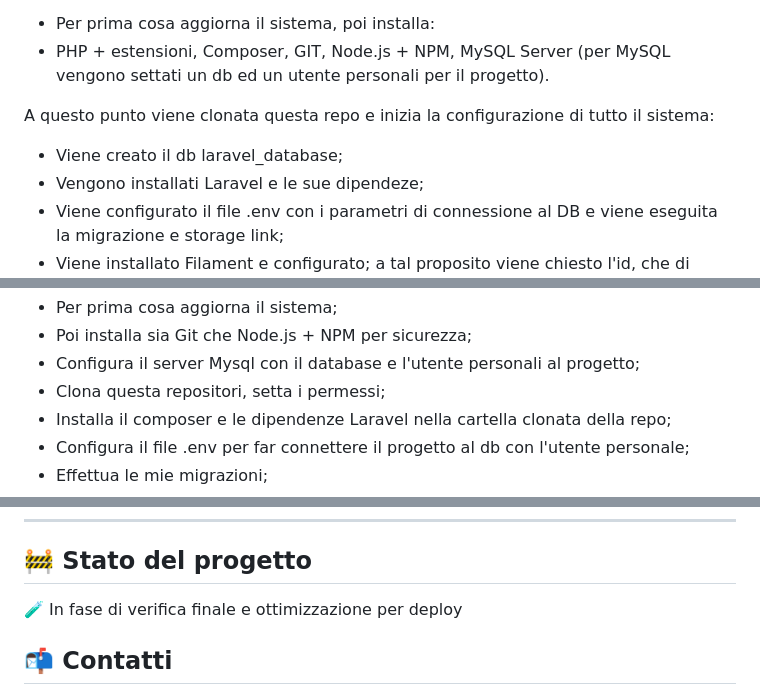
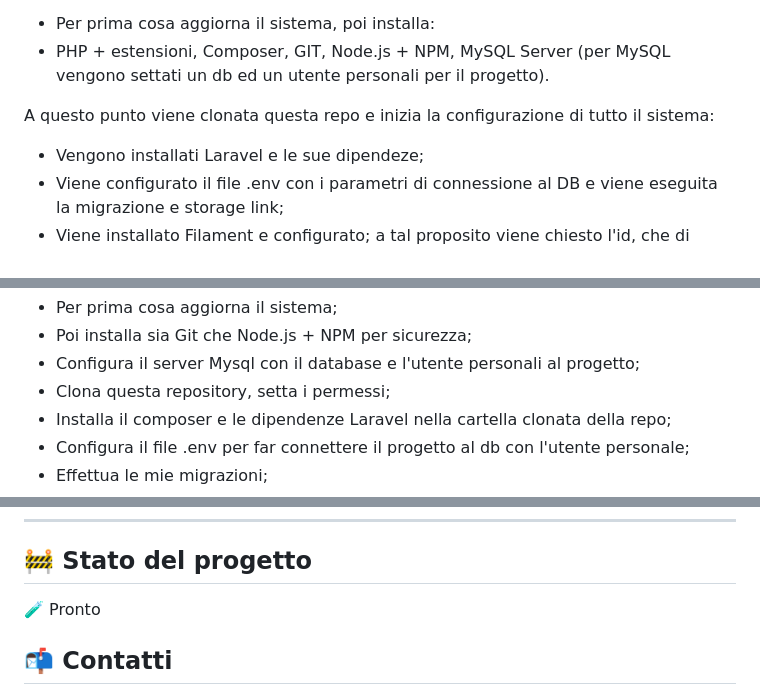
Before and after one commit to smal82/laravel-oxylabs-test, a Markdown page: README.md, 3 parts joined by grey strips. GitHub-like rendering.

```diff
--- a/README.md
+++ b/README.md
@@ -74,7 +74,6 @@ All'interno del terminale vi chiederà la password del vostro utente e avvierà
 - PHP + estensioni, Composer, GIT, Node.js + NPM, MySQL Server (per MySQL vengono settati un db ed un utente personali per il progetto).
 
 A questo punto viene clonata questa repo e inizia la configurazione di tutto il sistema:
-- Viene creato il db laravel_database;
 - Vengono installati Laravel e le sue dipendeze;
 - Viene configurato il file .env con i parametri di connessione al DB e viene eseguita la migrazione e storage link;
 - Viene installato Filament e configurato; a tal proposito viene chiesto l'id, che di defualt è admin, ed io consiglio di lasciare admin;
@@ -104,7 +103,7 @@ All'interno del terminale vi chiederà la password del vostro utente e avvierà
 - Per prima cosa aggiorna il sistema;
 - Poi installa sia Git che Node.js + NPM per sicurezza;
 - Configura il server Mysql con il database e l'utente personali al progetto;
-- Clona questa repositori, setta i permessi;
+- Clona questa repository, setta i permessi;
 - Installa il composer e le dipendenze Laravel nella cartella clonata della repo;
 - Configura il file .env per far connettere il progetto al db con l'utente personale;
 - Effettua le mie migrazioni;
@@ -129,7 +128,7 @@ Mentre il login nel pannello di amministrazione è: http://127.0.0.1:8000/admin/
 
 ## 🚧 Stato del progetto
 
-🧪 In fase di verifica finale e ottimizzazione per deploy
+🧪 Pronto
 
 ## 📬 Contatti
 
```
